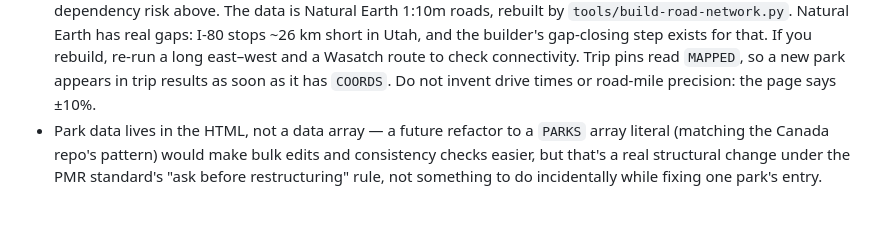
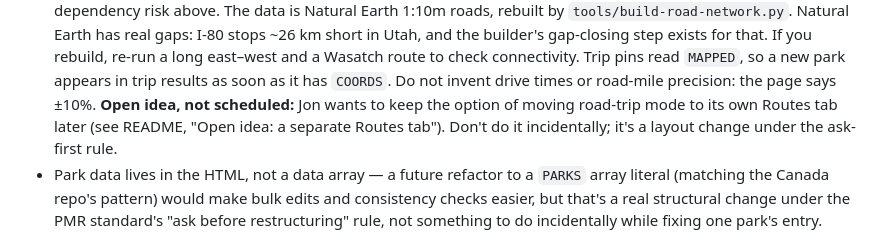
Before and after one commit to postmillennium-MTB/USA-bike-parks, a Markdown page: CLAUDE.md, the part around the change. GitHub-like rendering; blank space fills up the shorter version.

```diff
--- a/CLAUDE.md
+++ b/CLAUDE.md
@@ -176,6 +176,9 @@ which is just what the `Season` stat already says).
   for that. If you rebuild, re-run a long east–west and a Wasatch route to check
   connectivity. Trip pins read `MAPPED`, so a new park appears in trip results as soon as
   it has `COORDS`. Do not invent drive times or road-mile precision: the page says ±10%.
+  **Open idea, not scheduled:** Jon wants to keep the option of moving road-trip mode
+  to its own Routes tab later (see README, "Open idea: a separate Routes tab"). Don't do it
+  incidentally; it's a layout change under the ask-first rule.
 - Park data lives in the HTML, not a data array — a future refactor to a
   `PARKS` array literal (matching the Canada repo's pattern) would make
   bulk edits and consistency checks easier, but that's a real structural
```
Also changed, not shown: README.md (+9 -0 lines).
